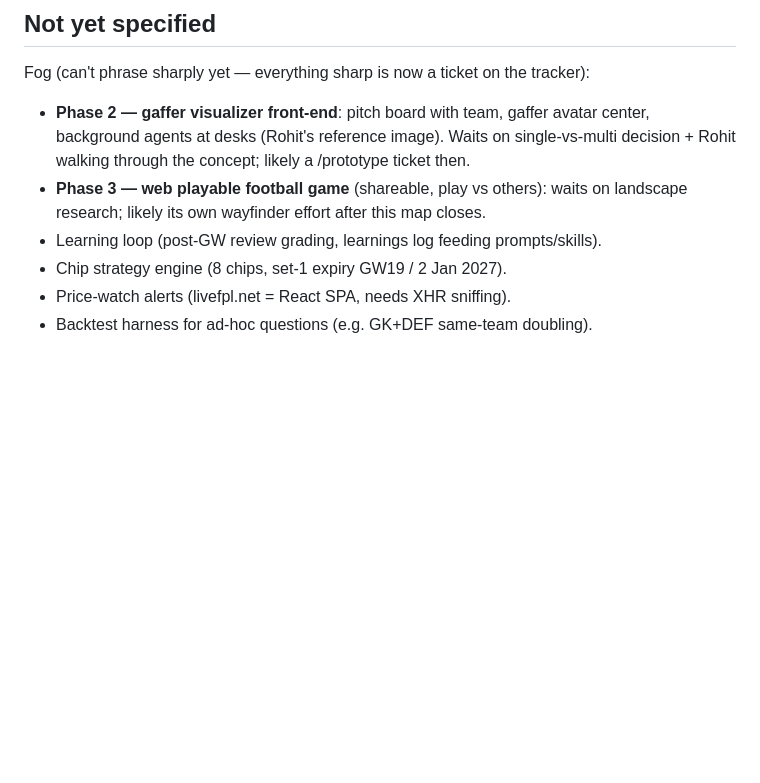
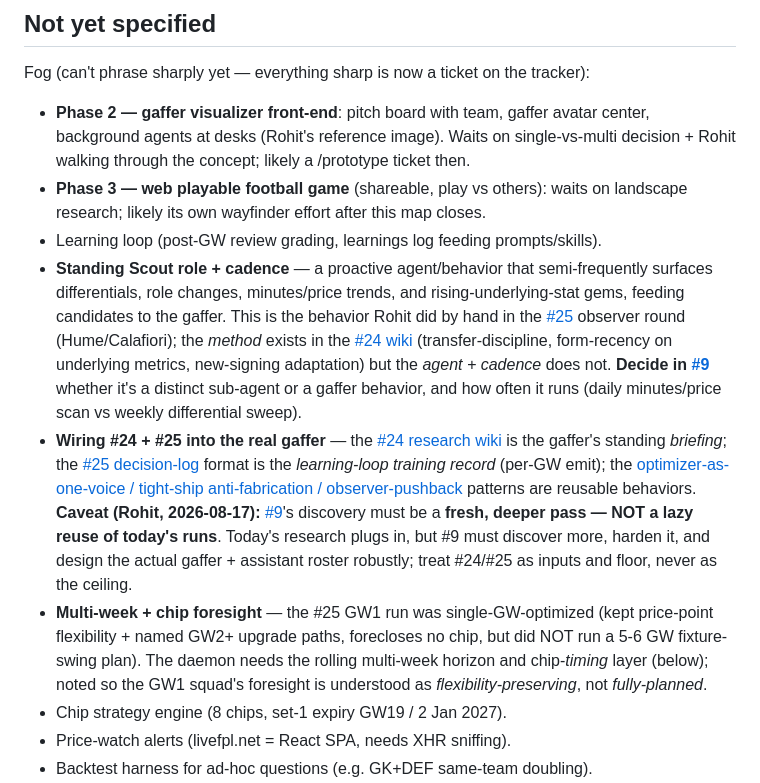
Before and after one commit to ropats16/fpl-pi-manager, a Markdown page: plans/map.md, the part around the change. Drawn GitHub-style; blank space fills up the shorter version.

```diff
--- a/plans/map.md
+++ b/plans/map.md
@@ -33,6 +33,9 @@ Fog (can't phrase sharply yet — everything sharp is now a ticket on the tracke
 - **Phase 2 — gaffer visualizer front-end**: pitch board with team, gaffer avatar center, background agents at desks (Rohit's reference image). Waits on single-vs-multi decision + Rohit walking through the concept; likely a /prototype ticket then.
 - **Phase 3 — web playable football game** (shareable, play vs others): waits on landscape research; likely its own wayfinder effort after this map closes.
 - Learning loop (post-GW review grading, learnings log feeding prompts/skills).
+- **Standing Scout role + cadence** — a proactive agent/behavior that semi-frequently surfaces differentials, role changes, minutes/price trends, and rising-underlying-stat gems, feeding candidates to the gaffer. This is the behavior Rohit did by hand in the [#25](https://github.com/ropats16/fpl-pi-manager/issues/25) observer round (Hume/Calafiori); the *method* exists in the [#24 wiki](research/team-selection/importance-ranking.md) (transfer-discipline, form-recency on underlying metrics, new-signing adaptation) but the *agent + cadence* does not. **Decide in [#9](https://github.com/ropats16/fpl-pi-manager/issues/9)** whether it's a distinct sub-agent or a gaffer behavior, and how often it runs (daily minutes/price scan vs weekly differential sweep).
+- **Wiring #24 + #25 into the real gaffer** — the [#24 research wiki](research/team-selection/index.md) is the gaffer's standing *briefing*; the [#25 decision-log](gw1/decision-log.md) format is the *learning-loop training record* (per-GW emit); the [optimizer-as-one-voice / tight-ship anti-fabrication / observer-pushback](gw1/approach.md) patterns are reusable behaviors. **Caveat (Rohit, 2026-08-17):** [#9](https://github.com/ropats16/fpl-pi-manager/issues/9)'s discovery must be a **fresh, deeper pass — NOT a lazy reuse of today's runs**. Today's research plugs in, but #9 must discover more, harden it, and design the actual gaffer + assistant roster robustly; treat #24/#25 as inputs and floor, never as the ceiling.
+- **Multi-week + chip foresight** — the #25 GW1 run was single-GW-optimized (kept price-point flexibility + named GW2+ upgrade paths, forecloses no chip, but did NOT run a 5-6 GW fixture-swing plan). The daemon needs the rolling multi-week horizon and chip-*timing* layer (below); noted so the GW1 squad's foresight is understood as *flexibility-preserving*, not *fully-planned*.
 - Chip strategy engine (8 chips, set-1 expiry GW19 / 2 Jan 2027).
 - Price-watch alerts (livefpl.net = React SPA, needs XHR sniffing).
 - Backtest harness for ad-hoc questions (e.g. GK+DEF same-team doubling).
```
Also changed, not shown: plans/gw1/brief.md (+7 -0 lines).
